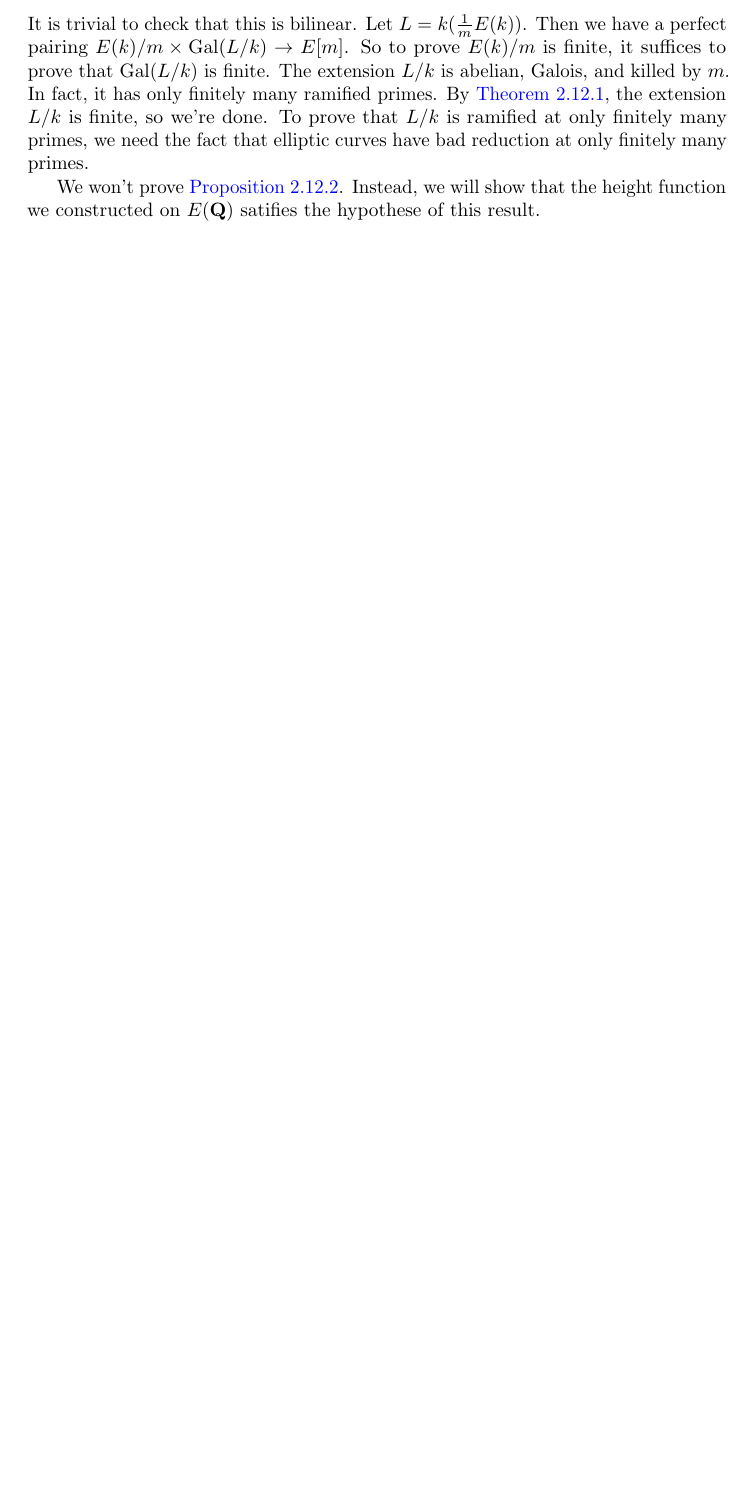
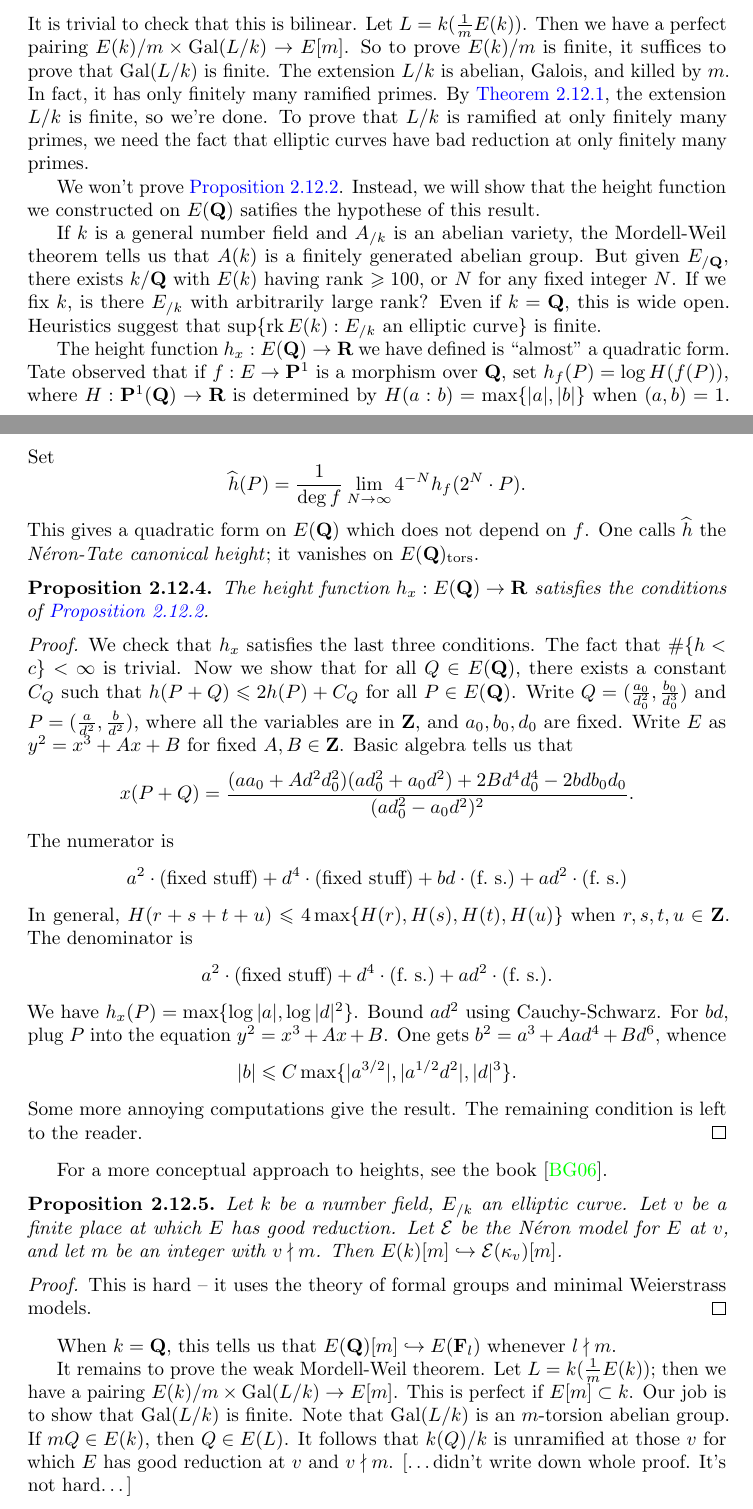
Before and after one commit to dkmiller/7370, a LaTeX document (7370.tex, which reads 2_background.tex): part of page 35 of 37 before the commit and two parts of pages 35 and 36 of 38 after it, the two joined at a grey line, cut so that both start at the same text, the shorter picture padded with empty space. Compiled offline with pdfLaTeX.

Commit message:
incomplete: notes on 10-21

```diff
--- a/2_background.tex
+++ b/2_background.tex
@@ -1636,3 +1636,81 @@ bad reduction at only finitely many primes.
 We won't prove \autoref{prop:height-abelian}. Instead, we will show that the
 height function we constructed on $E(\dQ)$ satifies the hypothese of this
 result.
+
+If $k$ is a general number field and $A_{/k}$ is an abelian variety, the
+Mordell-Weil theorem tells us that $A(k)$ is a finitely generated abelian
+group. But given $E_{/\dQ}$, there exists $k/\dQ$ with $E(k)$ having rank
+$\geqslant 100$, or $N$ for any fixed integer $N$. If we fix $k$, is there
+$E_{/k}$ with arbitrarily large rank? Even if $k=\dQ$, this is wide open.
+Heuristics suggest that $\sup\{\rank E(k):E_{/k}\text{ an elliptic curve}\}$
+is finite.
+
+The height function $h_x:E(\dQ)\to \dR$ we have defined is ``almost'' a
+quadratic form. Tate observed that if $f:E\to \dP^1$ is a morphism over $\dQ$,
+set $h_f(P)=\log H(f(P))$, where $H:\dP^1(\dQ)\to \dR$ is determined by
+$H(a:b)=\max\{|a|,|b|\}$ when $(a,b)=1$. Set
+\[
+  \widehat h(P)=\frac{1}{\deg f}\lim_{N\to \infty} 4^{-N} h_f(2^N\cdot P) .
+\]
+This gives a quadratic form on $E(\dQ)$ which does not depend on $f$. One
+calls $\widehat h$ the \emph{N\'eron-Tate canonical height}; it vanishes on
+$E(\dQ)_\mathrm{tors}$.
+
+\begin{proposition}
+The height function $h_x:E(\dQ)\to \dR$ satisfies the conditions of
+\autoref{prop:height-abelian}.
+\end{proposition}
+\begin{proof}
+We check that $h_x$ satisfies the last three conditions. The fact that
+$\#\{h<c\}<\infty$ is trivial. Now we show that for all
+$Q\in E(\dQ)$, there exists a constant $C_Q$ such that
+$h(P+Q)\leqslant 2 h(P)+C_Q$ for all $P\in E(\dQ)$. Write
+$Q=(\frac{a_0}{d_0^2},\frac{b_0}{d_0^3})$ and
+$P=(\frac{a}{d^2},\frac{b}{d^2})$, where all the variables are in $\dZ$, and
+$a_0,b_0,d_0$ are fixed. Write $E$ as $y^2=x^3+A x+B$ for fixed $A,B\in \dZ$.
+Basic algebra tells us that
+\[
+  x(P+Q) = \frac{(a a_0+A d^2 d_0^2)(a d_0^2+a_0 d^2) + 2 B d^4 d_0^4 - 2 b d b_0 d_0}{(a d_0^2-a_0 d^2)^2} .
+\]
+The numerator is
+\[
+  a^2\cdot (\text{fixed stuff}) + d^4\cdot(\text{fixed stuff}) + b d\cdot(\text{f.~s.}) + a d^2\cdot (\text{f.~s.})
+\]
+In general, $H(r+s+t+u)\leqslant 4\max\{H(r),H(s),H(t),H(u)\}$ when
+$r,s,t,u\in \dZ$. The denominator is
+\[
+  a^2\cdot (\text{fixed stuff})+d^4\cdot (\text{f.~s.})+a d^2\cdot(\text{f.~s.}) .
+\]
+We have $h_x(P)=\max\{\log|a|,\log|d|^2\}$. Bound $a d^2$ using Cauchy-Schwarz.
+For $b d$, plug $P$ into the equation $y^2=x^3+A x+B$. One gets
+$b^2=a^3+A ad^4 + B d^6$, whence
+\[
+  |b|\leqslant C\max\{|a^{3/2}|,|a^{1/2} d^2|,|d|^3\} .
+\]
+Some more annoying computations give the result.
+The remaining condition is left to the reader.
+\end{proof}
+
+For a more conceptual approach to heights, see the book
+\cite{bombieri-gubler-2006}.
+
+\begin{proposition}
+Let $k$ be a number field, $E_{/k}$ an elliptic curve. Let $v$ be a finite place
+at which $E$ has good reduction. Let $\cE$ be the N\'eron model for $E$ at $v$, and
+let $m$ be an integer with $v\nmid m$. Then $E(k)[m]\monic \cE(\kappa_v)[m]$.
+\end{proposition}
+\begin{proof}
+This is hard -- it uses the theory of formal groups and minimal Weierstrass
+models.
+\end{proof}
+
+When $k=\dQ$, this tells us that $E(\dQ)[m]\monic E(\dF_l)$ whenever
+$l\nmid m$.
+
+It remains to prove the weak Mordell-Weil theorem. Let $L=k(\frac 1 m E(k))$;
+then we have a pairing $E(k)/m\times \galois(L/k)\to E[m]$. This is perfect if
+$E[m]\subset k$. Our job is to show that $\galois(L/k)$ is finite. Note that
+$\galois(L/k)$ is an $m$-torsion abelian group. If $m Q\in E(k)$, then
+$Q\in E(L)$. It follows that $k(Q)/k$ is unramified at those $v$ for which
+$E$ has good reduction at $v$ and $v\nmid m$.
+[\ldots didn't write down whole proof. It's not hard\ldots]
```
Also changed, not shown: 7370.bib (+9 -0 lines).
